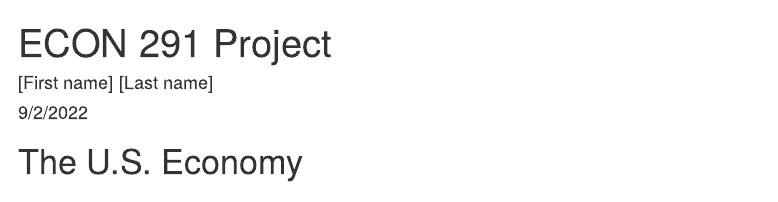
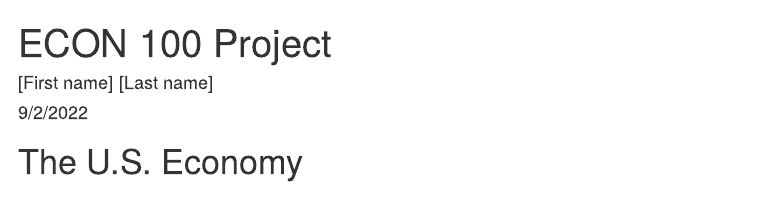
Before and after one commit to valchyshen/Bard, an R Markdown document (ECON 100 First_Name Last_Name.Rmd): the page in a window 1100 px wide, from its top. Rendered offline with R 4.5, knitr and Pandoc, with nearby package versions; some code elsewhere in the file could not run offline; common packages that the code uses without loading them are loaded.

Commit message:
Update ECON 100 First_Name Last_Name.Rmd

```diff
--- a/ECON 100 First_Name Last_Name.Rmd
+++ b/ECON 100 First_Name Last_Name.Rmd
@@ -1,5 +1,5 @@
 ---
-title: "ECON 291 Project"
+title: "ECON 100 Project"
 author: "[First name] [Last name]"
 date: "9/2/2022"
 output: html_document
@@ -11,7 +11,7 @@ knitr::opts_chunk$set(echo = TRUE)
 
 # This is the file provided by the course's instructor,
 # it contains useful libraries and functions
-source("ECON 291 Tools.R")
+source("ECON 100 Tools.R")
 
 # R libraries are being attached to this project
 library(fredr)         # Fed Reserve Bank of St. Louis, FRED
```
